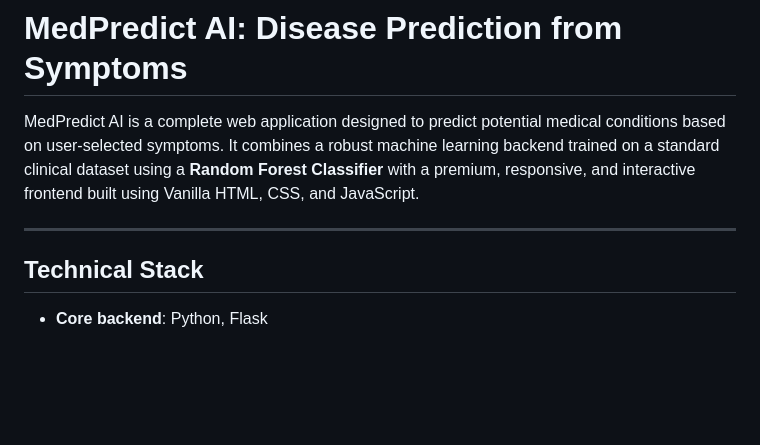
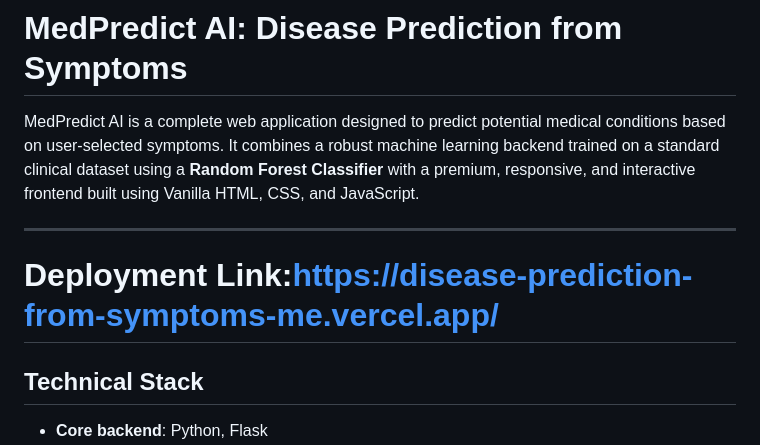
Before and after one commit to vandana991/Disease-Prediction-from-Symptoms-Medical-ML-, a Markdown page: README.md, the part around the change. GitHub-like rendering; blank space fills up the shorter version.

```diff
--- a/README.md
+++ b/README.md
@@ -4,7 +4,7 @@
 MedPredict AI is a complete web application designed to predict potential medical conditions based on user-selected symptoms. It combines a robust machine learning backend trained on a standard clinical dataset using a **Random Forest Classifier** with a premium, responsive, and interactive frontend built using Vanilla HTML, CSS, and JavaScript.
 
 ---
-
+# Deployment Link:https://disease-prediction-from-symptoms-me.vercel.app/
 ## Technical Stack
 - **Core backend**: Python, Flask
 - **Machine Learning**: Scikit-Learn, Pandas, NumPy, Joblib
```
